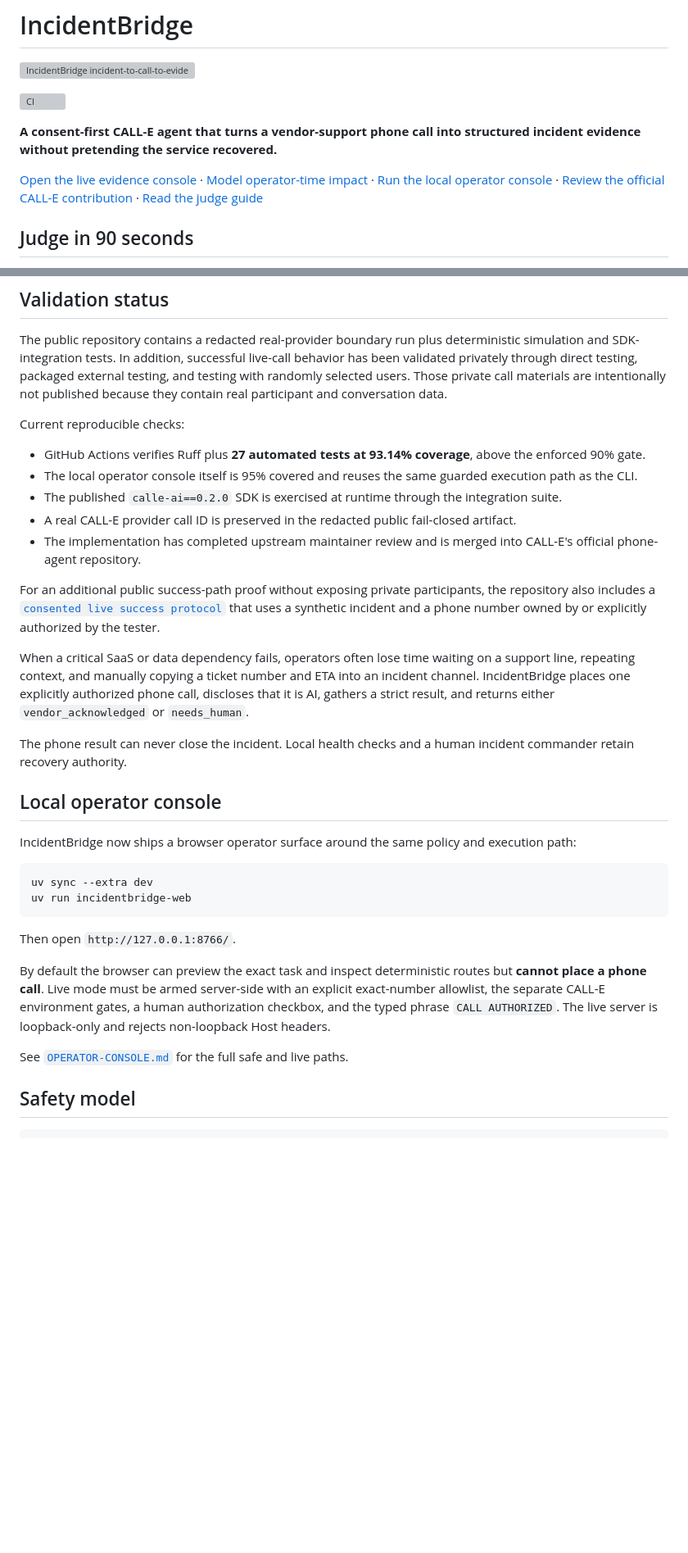
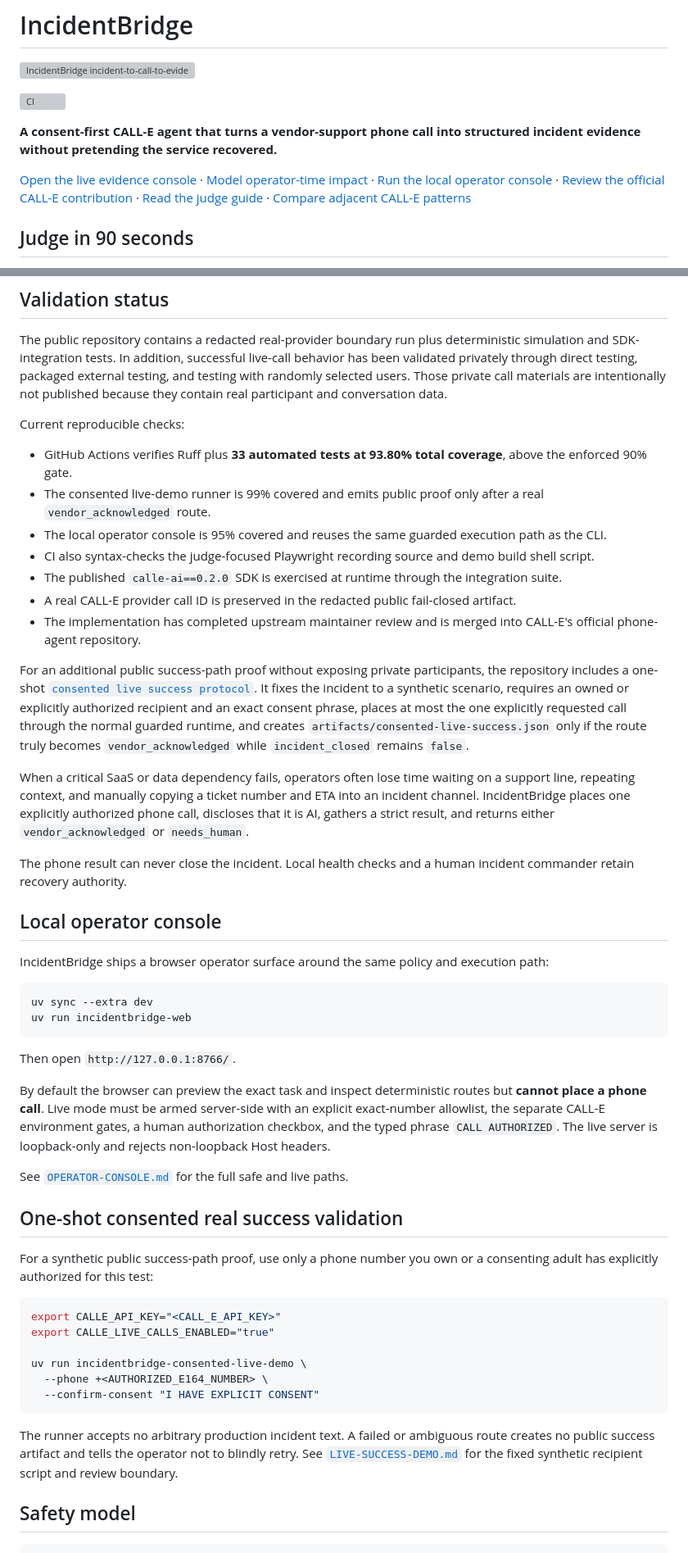
Before and after one commit to yangyangnovelist-hub/incidentbridge-calle, a Markdown page: README.md, 2 parts joined by grey strips. Shown at 82% size. Rendered like a GitHub page; blank space fills up the shorter version; grey boxes are pictures that could not be loaded.

Commit message:
docs: publish final sprint evidence and live validation path

````diff
--- a/README.md
+++ b/README.md
@@ -11,7 +11,8 @@ evidence without pretending the service recovered.**
 [Model operator-time impact](https://yangyangnovelist-hub.github.io/incidentbridge-calle/impact-calculator.html) ·
 [Run the local operator console](OPERATOR-CONSOLE.md) ·
 [Review the official CALL-E contribution](https://github.com/CALLE-AI/awesome-phone-call-agents/pull/132) ·
-[Read the judge guide](JUDGING.md)
+[Read the judge guide](JUDGING.md) ·
+[Compare adjacent CALL-E patterns](PRIOR-ART.md)
 
 ## Judge in 90 seconds
 
@@ -64,16 +65,21 @@ conversation data.
 
 Current reproducible checks:
 
-- GitHub Actions verifies Ruff plus **27 automated tests at 93.14% coverage**, above the enforced 90% gate.
-- The local operator console itself is 95% covered and reuses the same guarded execution path as the CLI.
+- GitHub Actions verifies Ruff plus **33 automated tests at 93.80% total coverage**, above the enforced 90% gate.
+- The consented live-demo runner is 99% covered and emits public proof only after a real `vendor_acknowledged` route.
+- The local operator console is 95% covered and reuses the same guarded execution path as the CLI.
+- CI also syntax-checks the judge-focused Playwright recording source and demo build shell script.
 - The published `calle-ai==0.2.0` SDK is exercised at runtime through the integration suite.
 - A real CALL-E provider call ID is preserved in the redacted public fail-closed artifact.
 - The implementation has completed upstream maintainer review and is merged into CALL-E's official
   phone-agent repository.
 
 For an additional public success-path proof without exposing private participants, the repository
-also includes a [`consented live success protocol`](LIVE-SUCCESS-DEMO.md) that uses a synthetic
-incident and a phone number owned by or explicitly authorized by the tester.
+includes a one-shot [`consented live success protocol`](LIVE-SUCCESS-DEMO.md). It fixes the incident
+to a synthetic scenario, requires an owned or explicitly authorized recipient and an exact consent
+phrase, places at most the one explicitly requested call through the normal guarded runtime, and
+creates `artifacts/consented-live-success.json` only if the route truly becomes
+`vendor_acknowledged` while `incident_closed` remains `false`.
 
 When a critical SaaS or data dependency fails, operators often lose time waiting on a support line,
 repeating context, and manually copying a ticket number and ETA into an incident channel.
@@ -85,7 +91,7 @@ retain recovery authority.
 
 ## Local operator console
 
-IncidentBridge now ships a browser operator surface around the same policy and execution path:
+IncidentBridge ships a browser operator surface around the same policy and execution path:
 
 ```bash
 uv sync --extra dev
@@ -100,6 +106,25 @@ the separate CALL-E environment gates, a human authorization checkbox, and the t
 `CALL AUTHORIZED`. The live server is loopback-only and rejects non-loopback Host headers.
 
 See [`OPERATOR-CONSOLE.md`](OPERATOR-CONSOLE.md) for the full safe and live paths.
+
+## One-shot consented real success validation
+
+For a synthetic public success-path proof, use only a phone number you own or a consenting adult has
+explicitly authorized for this test:
+
+```bash
+export CALLE_API_KEY="<CALL_E_API_KEY>"
+export CALLE_LIVE_CALLS_ENABLED="true"
+
+uv run incidentbridge-consented-live-demo \
+  --phone +<AUTHORIZED_E164_NUMBER> \
+  --confirm-consent "I HAVE EXPLICIT CONSENT"
+```
+
+The runner accepts no arbitrary production incident text. A failed or ambiguous route creates no
+public success artifact and tells the operator not to blindly retry. See
+[`LIVE-SUCCESS-DEMO.md`](LIVE-SUCCESS-DEMO.md) for the fixed synthetic recipient script and review
+boundary.
 
 ## Safety model
 
````
Also changed, not shown: other parts of README.md (+12 -4 lines).
